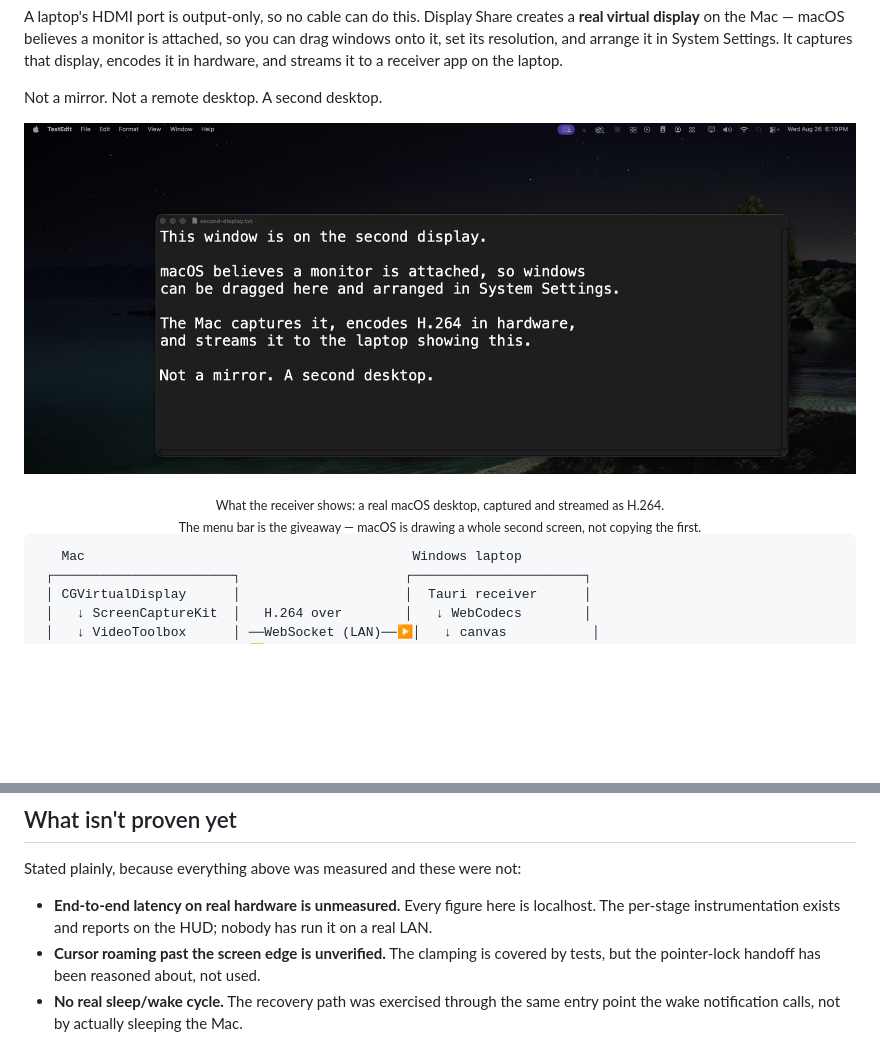
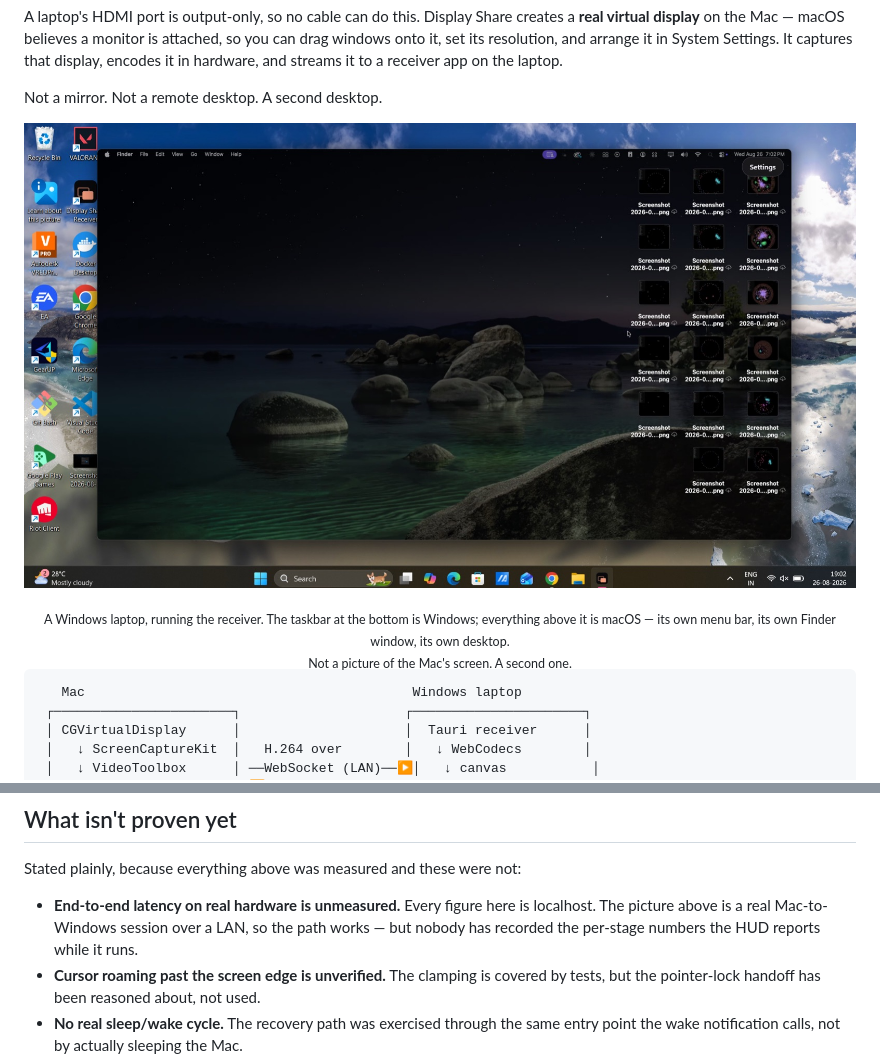
Before and after one commit to nbkdoesntknowcoding/display-share, a Markdown page: README.md, 2 parts joined by grey strips. Rendered like a GitHub page; pictures changed too: docs/images/second-display.png (deleted), docs/images/windows-second-screen.jpg (added); blank space fills up the shorter version.

Commit message:
docs: the actual thing, on actual Windows (#73)
The README's opening image was one I staged: the receiver's canvas, on the
Mac, with a text file on it explaining what you were looking at. It made
the argument. It did not show it — everything in that frame was macOS, so
the one claim a reader is weighing, that a Windows laptop becomes the
screen, had to be taken on trust.

This is a photograph of it happening. The taskbar is Windows; everything
above it is macOS, with its own menu bar and its own Finder window. Nothing
about that needs a caption to be believed, which is the point.

Supplied by the maintainer from the session that came up earlier today.
Checked over before committing: no credentials, no personal data, nothing
identifying beyond a desktop's worth of ordinary application icons.

JPEG rather than PNG, at 1600px and 250KB. The content is photographic and
the PNG was 1.9MB, which is a poor trade for a file every visitor loads
before reading a word.

The staged version is removed rather than kept alongside. It existed as a
stand-in for exactly this, and two images making the same point where the
weaker one comes first is worse than one.

Also corrects the "not proven yet" note, which said latency over a real LAN
was unmeasured and implied the path itself was untested. The path is now
demonstrably fine — what is unmeasured is the per-stage numbers on it, and
that is what it should have said.

Co-authored-by: Claude Opus 5 <noreply@anthropic.com>

````diff
--- a/README.md
+++ b/README.md
@@ -20,10 +20,11 @@ to a receiver app on the laptop.
 
 Not a mirror. Not a remote desktop. A second desktop.
 
-![A macOS desktop on the second display, streamed as H.264 to the receiver](docs/images/second-display.png)
+![A Windows 11 laptop displaying a macOS desktop as its screen](docs/images/windows-second-screen.jpg)
 
-<div align="center"><sub>What the receiver shows: a real macOS desktop, captured and streamed as H.264.<br>
-The menu bar is the giveaway — macOS is drawing a whole second screen, not copying the first.</sub></div>
+<div align="center"><sub>A Windows laptop, running the receiver. The taskbar at the bottom is Windows;
+everything above it is macOS — its own menu bar, its own Finder window, its own desktop.<br>
+Not a picture of the Mac's screen. A second one.</sub></div>
 
 ```
    Mac                                          Windows laptop
@@ -547,8 +548,9 @@ Found a security issue? Please open a private advisory through GitHub's
 Stated plainly, because everything above was measured and these were not:
 
 * **End-to-end latency on real hardware is unmeasured.** Every figure here is
-  localhost. The per-stage instrumentation exists and reports on the HUD; nobody
-  has run it on a real LAN.
+  localhost. The picture above is a real Mac-to-Windows session over a LAN, so
+  the path works — but nobody has recorded the per-stage numbers the HUD reports
+  while it runs.
 * **Cursor roaming past the screen edge is unverified.** The clamping is covered
   by tests, but the pointer-lock handoff has been reasoned about, not used.
 * **No real sleep/wake cycle.** The recovery path was exercised through the same
````
